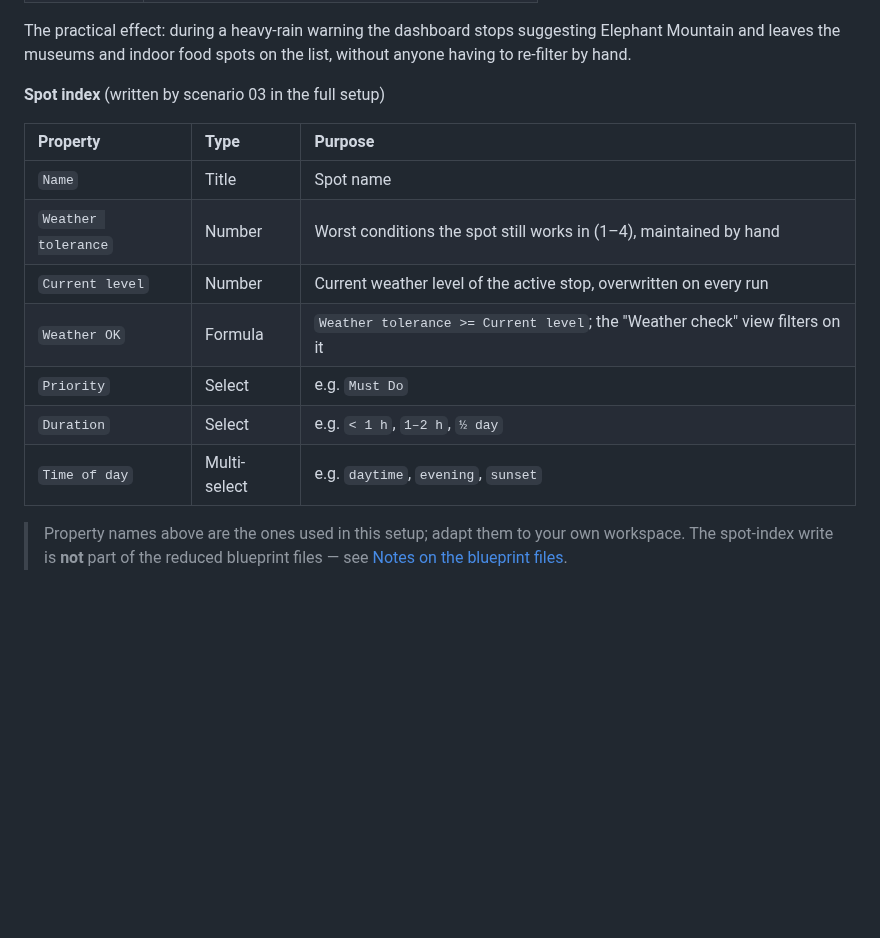
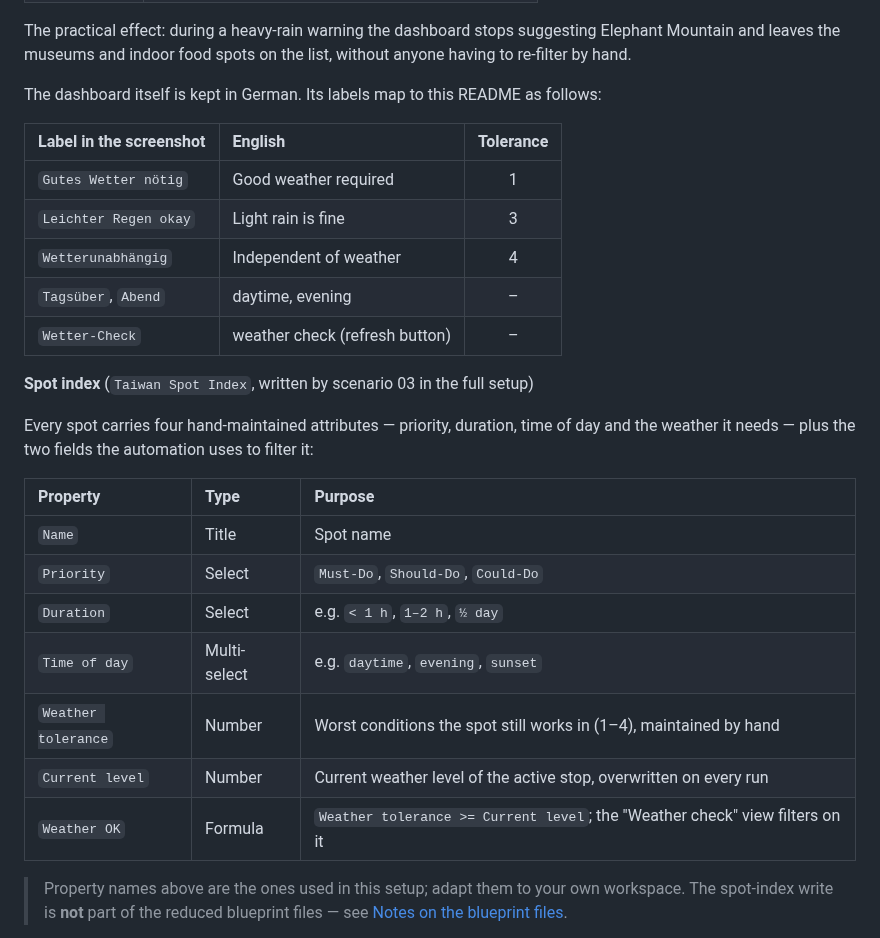
Before and after one commit to bisch2306/travel-weather-intelligence-system, a Markdown page: README.md, the part around one of its changes. Rendered like a GitHub page; blank space fills up the shorter version.

```diff
--- a/README.md
+++ b/README.md
@@ -279,17 +290,29 @@ The "Weather check" view of the spot database filters on that formula, so the li
 
 The practical effect: during a heavy-rain warning the dashboard stops suggesting Elephant Mountain and leaves the museums and indoor food spots on the list, without anyone having to re-filter by hand.
 
-**Spot index** (written by scenario 03 in the full setup)
+The dashboard itself is kept in German. Its labels map to this README as follows:
+
+| Label in the screenshot | English | Tolerance |
+| :--- | :--- | :---: |
+| `Gutes Wetter nötig` | Good weather required | 1 |
+| `Leichter Regen okay` | Light rain is fine | 3 |
+| `Wetterunabhängig` | Independent of weather | 4 |
+| `Tagsüber`, `Abend` | daytime, evening | – |
+| `Wetter-Check` | weather check (refresh button) | – |
+
+**Spot index** (`Taiwan Spot Index`, written by scenario 03 in the full setup)
+
+Every spot carries four hand-maintained attributes — priority, duration, time of day and the weather it needs — plus the two fields the automation uses to filter it:
 
 | Property | Type | Purpose |
 | :--- | :--- | :--- |
 | `Name` | Title | Spot name |
+| `Priority` | Select | `Must-Do`, `Should-Do`, `Could-Do` |
+| `Duration` | Select | e.g. `< 1 h`, `1–2 h`, `½ day` |
+| `Time of day` | Multi-select | e.g. `daytime`, `evening`, `sunset` |
 | `Weather tolerance` | Number | Worst conditions the spot still works in (1–4), maintained by hand |
 | `Current level` | Number | Current weather level of the active stop, overwritten on every run |
 | `Weather OK` | Formula | `Weather tolerance >= Current level`; the "Weather check" view filters on it |
-| `Priority` | Select | e.g. `Must Do` |
-| `Duration` | Select | e.g. `< 1 h`, `1–2 h`, `½ day` |
-| `Time of day` | Multi-select | e.g. `daytime`, `evening`, `sunset` |
 
 > Property names above are the ones used in this setup; adapt them to your own workspace. The spot-index write is **not** part of the reduced blueprint files — see [Notes on the blueprint files](#-notes-on-the-blueprint-files).
 
```
Also changed, not shown: other parts of README.md (+13 -2 lines), docs/pick-a-spot.png (added).
